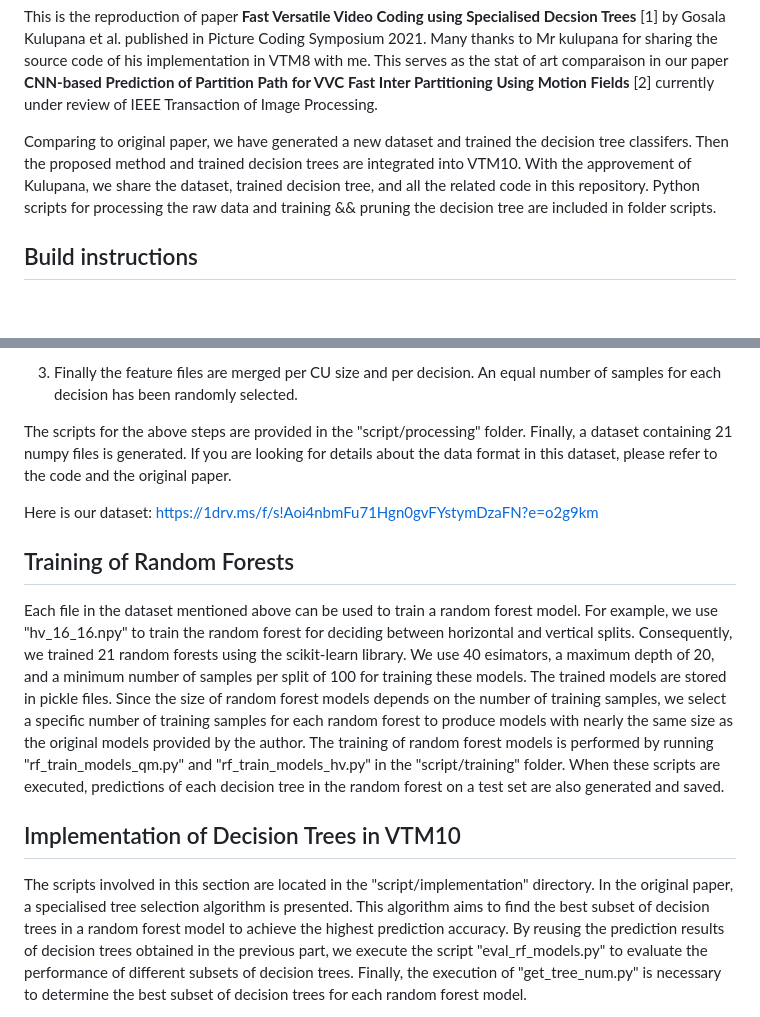
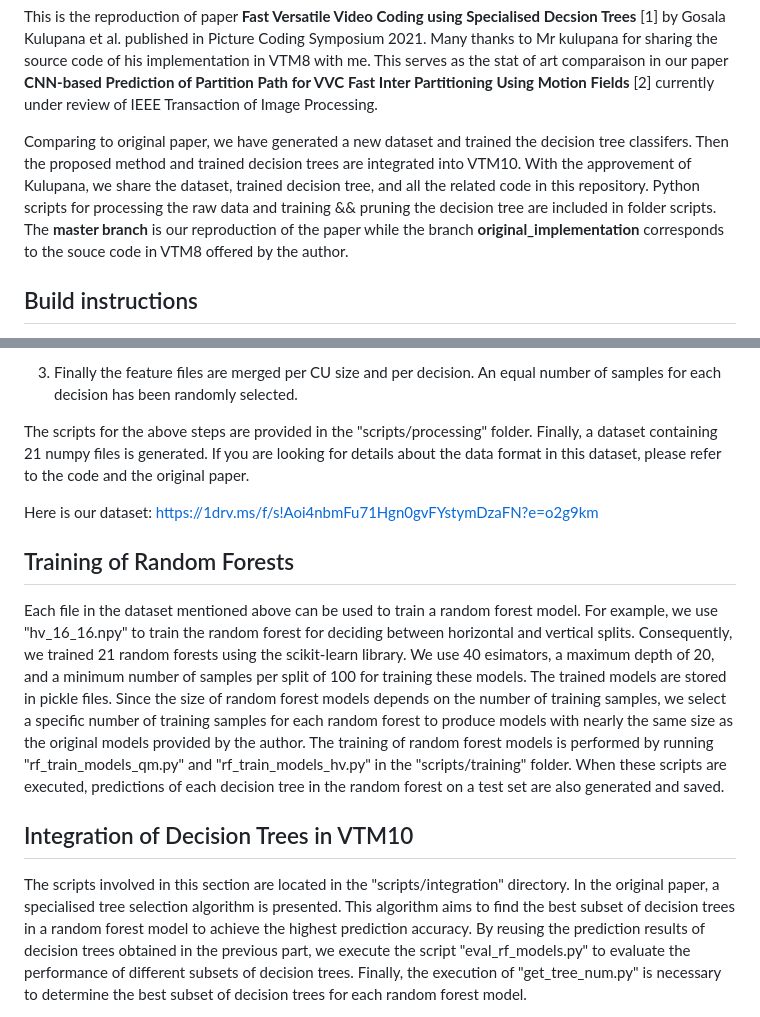
Before and after one commit to Simon123123/vtm10_fast_dt_inter_partition_pcs2021, a Markdown page: README.md, 2 parts joined by grey strips. Rendered like a GitHub page; blank space fills up the shorter version.

```diff
--- a/README.md
+++ b/README.md
@@ -4,7 +4,8 @@ Fast Decsion Tree based Inter Partitioning of VVC (PCS 2021)
 This is the reproduction of paper **Fast Versatile Video Coding using Specialised Decsion Trees** [1] by Gosala Kulupana et al. published in Picture Coding Symposium 2021. Many thanks to Mr kulupana for sharing the source code of his implementation in VTM8 with me. This serves as the stat of art comparaison in our paper **CNN-based Prediction of Partition Path for VVC Fast Inter Partitioning Using Motion Fields** [2] currently under review of IEEE Transaction of Image Processing.
 
 
-Comparing to original paper, we have generated a new dataset and trained the decision tree classifers. Then the proposed method and trained decision trees are integrated into VTM10. With the approvement of Kulupana, we share the dataset, trained decision tree, and all the related code in this repository. Python scripts for processing the raw data and training && pruning the decision tree are included in folder scripts.
+Comparing to original paper, we have generated a new dataset and trained the decision tree classifers. Then the proposed method and trained decision trees are integrated into VTM10. With the approvement of Kulupana, we share the dataset, trained decision tree, and all the related code in this repository. Python scripts for processing the raw data and training && pruning the decision tree are included in folder scripts. The **master branch** is our reproduction of the paper while the branch
+**original_implementation** corresponds to the souce code in VTM8 offered by the author.
 
 
 
@@ -77,7 +78,7 @@ activated, which can be found in line 68 of the file "TypeDef.h". After obtainin
 3. Finally the feature files are merged per CU size and per decision. An equal number of samples for each decision has been randomly selected.
 
 
-The scripts for the above steps are provided in the "script/processing" folder. Finally, a dataset containing 21 numpy files is generated. If you are looking for details about the data format in this dataset, please refer to the code and the original paper.
+The scripts for the above steps are provided in the "scripts/processing" folder. Finally, a dataset containing 21 numpy files is generated. If you are looking for details about the data format in this dataset, please refer to the code and the original paper.
 
 
 Here is our dataset: https://1drv.ms/f/s!Aoi4nbmFu71Hgn0gvFYstymDzaFN?e=o2g9km
@@ -88,15 +89,15 @@ Training of Random Forests
 
 Each file in the dataset mentioned above can be used to train a random forest model. For example, we use "hv_16_16.npy" to train the random forest for deciding between horizontal and vertical splits. Consequently, we trained 21 random forests using the scikit-learn library. We use 40 esimators, a maximum depth of 20, and a minimum number of samples per split of 100 for training these models.
 The trained models are stored in pickle files. Since the size of random forest models depends on the number of training samples, we select a specific number of training samples for each random forest to produce models with nearly the same size as the original models provided by the author.
-The training of random forest models is performed by running "rf_train_models_qm.py" and "rf_train_models_hv.py" in the "script/training" folder. When these scripts are executed, predictions of each decision tree in the random forest on a test set are also generated and saved.
+The training of random forest models is performed by running "rf_train_models_qm.py" and "rf_train_models_hv.py" in the "scripts/training" folder. When these scripts are executed, predictions of each decision tree in the random forest on a test set are also generated and saved.
 
 
 
 
-Implementation of Decision Trees in VTM10
+Integration of Decision Trees in VTM10
 --------------------------
 
-The scripts involved in this section are located in the "script/implementation" directory. In the original paper, a specialised tree selection algorithm is presented. This algorithm aims to find the best subset of decision trees in a random forest model to achieve the highest prediction accuracy. By reusing the prediction results of decision trees obtained in the previous part, we execute the script "eval_rf_models.py" to evaluate the
+The scripts involved in this section are located in the "scripts/integration" directory. In the original paper, a specialised tree selection algorithm is presented. This algorithm aims to find the best subset of decision trees in a random forest model to achieve the highest prediction accuracy. By reusing the prediction results of decision trees obtained in the previous part, we execute the script "eval_rf_models.py" to evaluate the
 performance of different subsets of decision trees. Finally, the execution of "get_tree_num.py" is necessary to determine the best subset of decision trees for each random forest model.
 
 
```
